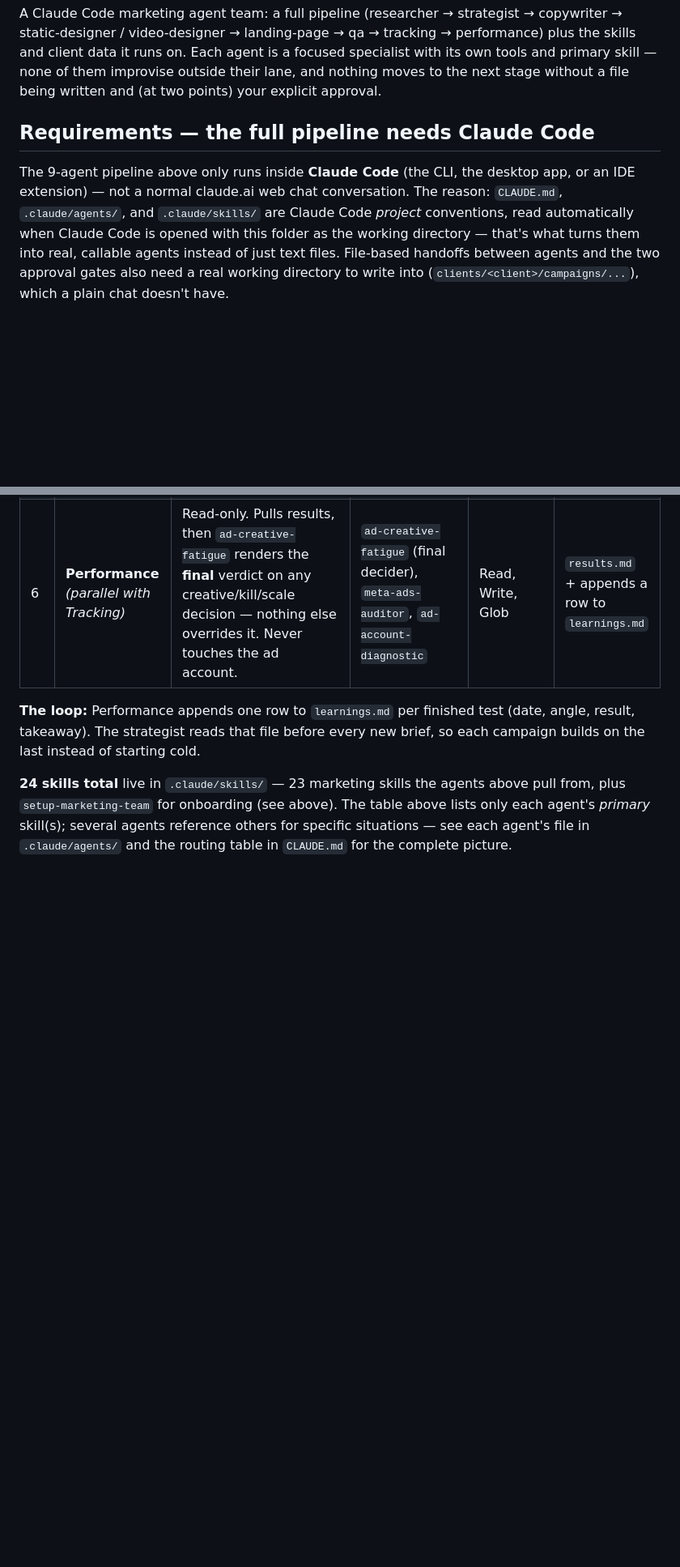
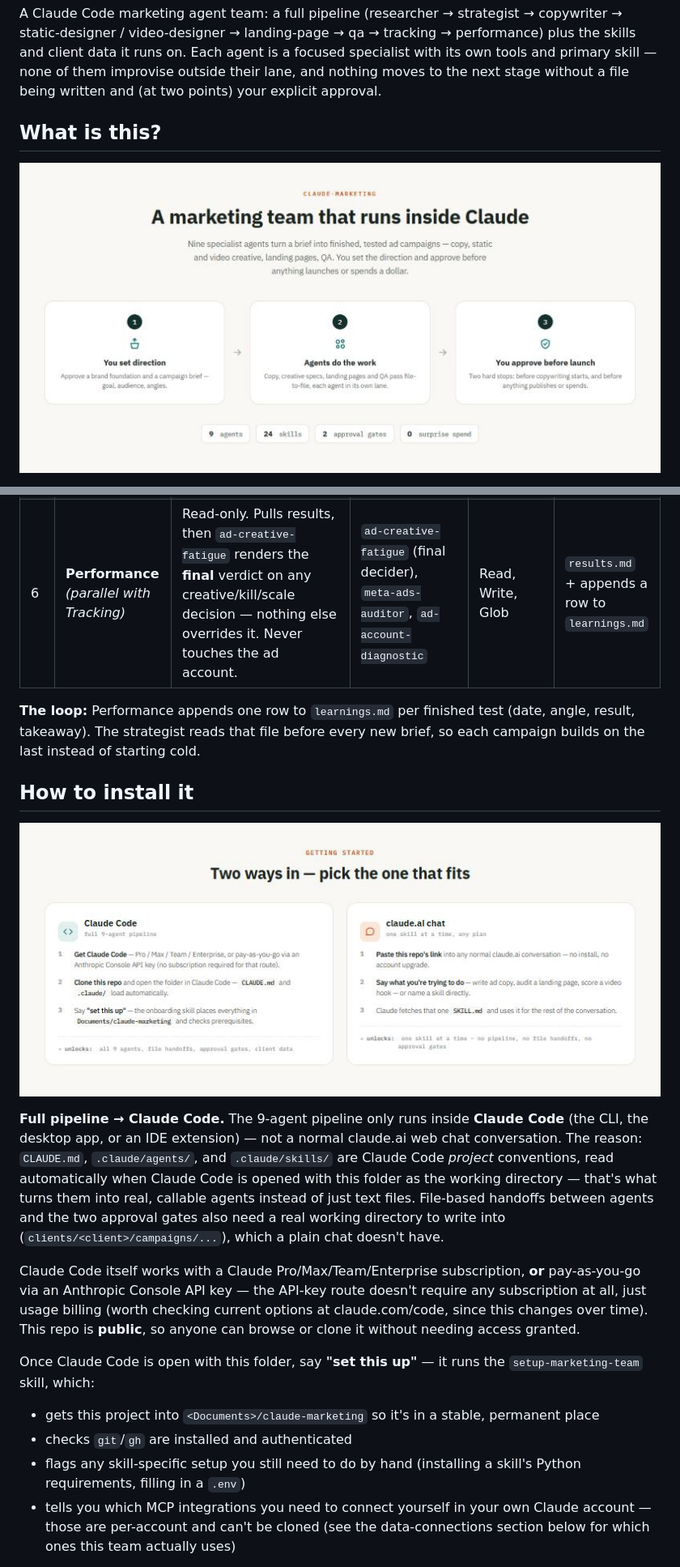
Before and after one commit to johnlamb-thesheep/Claude-marketing-gomedia, a Markdown page: README.md, 2 parts joined by grey strips. Shown at 81% size. GitHub-like rendering; pictures changed too: docs/01-what-is-this.jpg (added), docs/03-how-to-install.jpg (added); blank space fills up the shorter version.

```diff
--- a/README.md
+++ b/README.md
@@ -2,7 +2,7 @@
 
 A Claude Code marketing agent team: a full pipeline (researcher → strategist → copywriter → static-designer / video-designer → landing-page → qa → tracking → performance) plus the skills and client data it runs on. Each agent is a focused specialist with its own tools and primary skill — none of them improvise outside their lane, and nothing moves to the next stage without a file being written and (at two points) your explicit approval.
 
-## Requirements — the full pipeline needs Claude Code
+## What is this?
 
-The 9-agent pipeline above only runs inside **Claude Code** (the CLI, the desktop app, or an IDE extension) — not a normal claude.ai web chat conversation. The reason: `CLAUDE.md`, `.claude/agents/`, and `.claude/skills/` are Claude Code *project* conventions, read automatically when Claude Code is opened with this folder as the working directory — that's what turns them into real, callable agents instead of just text files. File-based handoffs between agents and the two approval gates also need a real working directory to write into (`clients/<client>/campaigns/...`), which a plain chat doesn't have.
+![A marketing team that runs inside Claude](docs/01-what-is-this.jpg)
 
@@ -106,4 +53,17 @@ researcher (optional)
 
 **The loop:** Performance appends one row to `learnings.md` per finished test (date, angle, result, takeaway). The strategist reads that file before every new brief, so each campaign builds on the last instead of starting cold.
 
-**24 skills total** live in `.claude/skills/` — 23 marketing skills the agents above pull from, plus `setup-marketing-team` for onboarding (see above). The table above lists only each agent's *primary* skill(s); several agents reference others for specific situations — see each agent's file in `.claude/agents/` and the routing table in `CLAUDE.md` for the complete picture.
+## How to install it
+
+![Two ways in — Claude Code or claude.ai chat](docs/03-how-to-install.jpg)
+
+**Full pipeline → Claude Code.** The 9-agent pipeline only runs inside **Claude Code** (the CLI, the desktop app, or an IDE extension) — not a normal claude.ai web chat conversation. The reason: `CLAUDE.md`, `.claude/agents/`, and `.claude/skills/` are Claude Code *project* conventions, read automatically when Claude Code is opened with this folder as the working directory — that's what turns them into real, callable agents instead of just text files. File-based handoffs between agents and the two approval gates also need a real working directory to write into (`clients/<client>/campaigns/...`), which a plain chat doesn't have.
+
+Claude Code itself works with a Claude Pro/Max/Team/Enterprise subscription, **or** pay-as-you-go via an Anthropic Console API key — the API-key route doesn't require any subscription at all, just usage billing (worth checking current options at claude.com/code, since this changes over time). This repo is **public**, so anyone can browse or clone it without needing access granted.
+
+Once Claude Code is open with this folder, say **"set this up"** — it runs the `setup-marketing-team` skill, which:
+- gets this project into `<Documents>/claude-marketing` so it's in a stable, permanent place
+- checks `git`/`gh` are installed and authenticated
+- flags any skill-specific setup you still need to do by hand (installing a skill's Python requirements, filling in a `.env`)
+- tells you which MCP integrations you need to connect yourself in your own Claude account — those are per-account and can't be cloned (see the data-connections section below for which ones this team actually uses)
+
```
Also changed, not shown: other parts of README.md (+51 -58 lines), docs/02-agent-team.jpg (renamed from docs/agent-team.jpg), docs/04-data-connections.jpg (added), docs/05-skills-overview.jpg (added), 6 other files.
